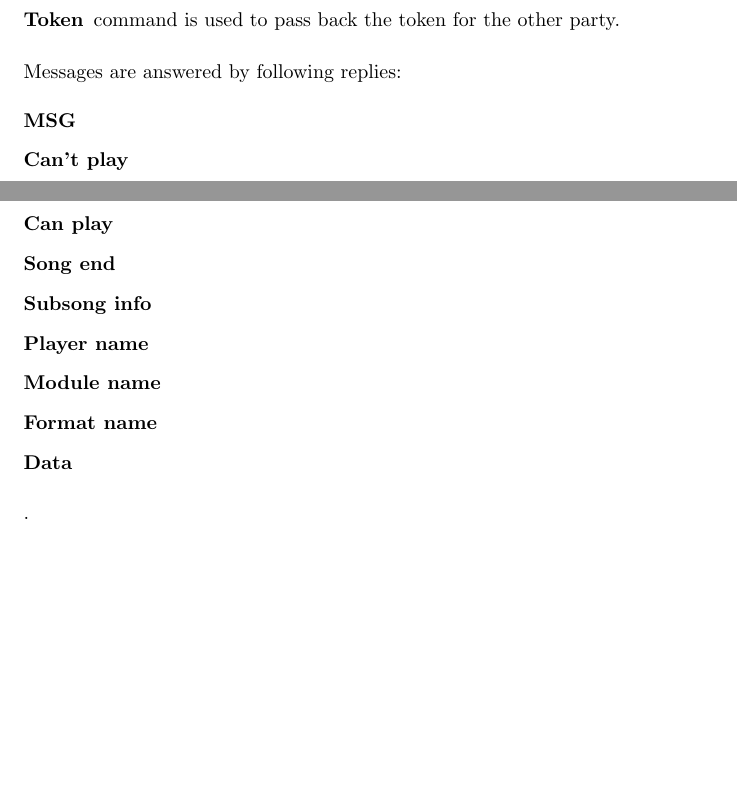
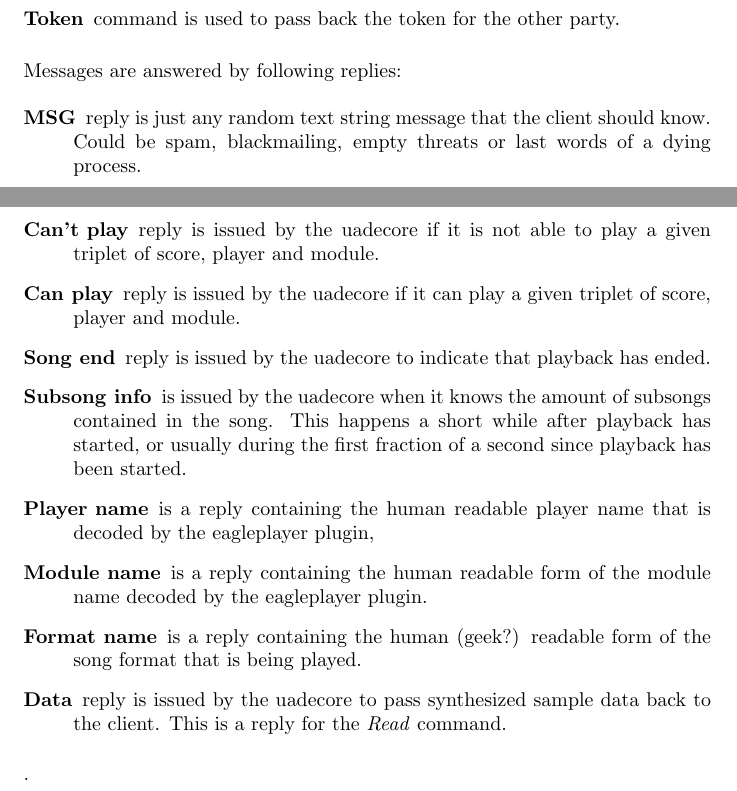
Before and after one commit to dv1/uade, a LaTeX document (doc/design.tex): two parts of pages 2 and 3 of 4, joined at a grey line, cut so that both start at the same text, the shorter picture padded with empty space. Compiled offline with pdfLaTeX.

Commit message:
*** empty log message ***

```diff
--- a/doc/design.tex
+++ b/doc/design.tex
@@ -91,15 +91,27 @@ if ever).
 \end{description}
 Messages are answered by following replies:
 \begin{description}
-\item [MSG]
-\item [Can't play]
-\item [Can play]
-\item [Song end]
-\item [Subsong info]
-\item [Player name]
-\item [Module name]
-\item [Format name]
-\item [Data]
+\item [MSG] reply is just any random text string message that the client should
+know. Could be spam, blackmailing, empty threats or last words of a dying
+process.
+\item [Can't play] reply is issued by the uadecore if it is not able to play
+a given triplet of score, player and module.
+\item [Can play] reply is issued by the uadecore if it can play a given
+triplet of score, player and module.
+\item [Song end] reply is issued by the uadecore to indicate that playback
+has ended.
+\item [Subsong info] is issued by the uadecore when it knows the amount of
+subsongs contained in the song. This happens a short while after playback
+has started, or usually during the first fraction of a second since
+playback has been started.
+\item [Player name] is a reply containing the human readable player name
+that is decoded by the eagleplayer plugin,
+\item [Module name] is a reply containing the human readable form of the
+module name decoded by the eagleplayer plugin.
+\item [Format name] is a reply containing the human (geek?) readable form
+of the song format that is being played.
+\item [Data] reply is issued by the uadecore to pass synthesized sample
+data back to the client. This is a reply for the \emph{Read} command.
 \end{description}.
 
 \begin{figure}
```
